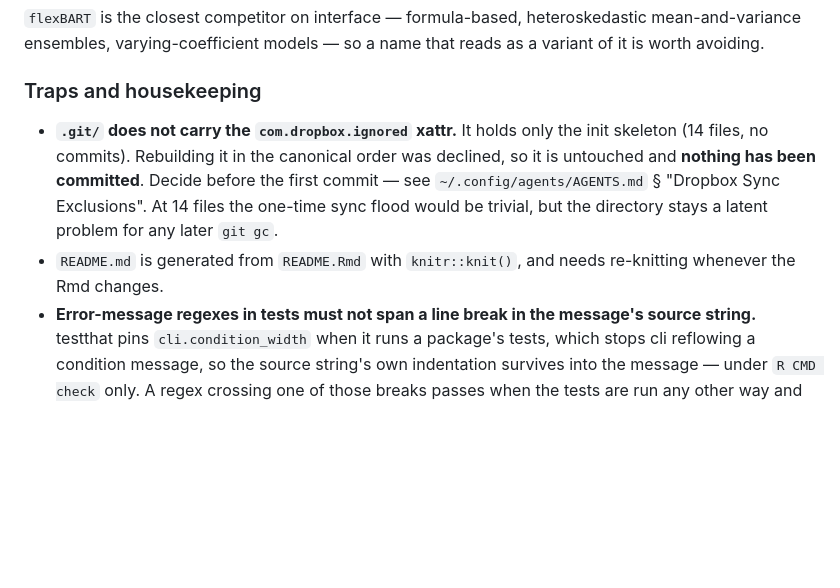
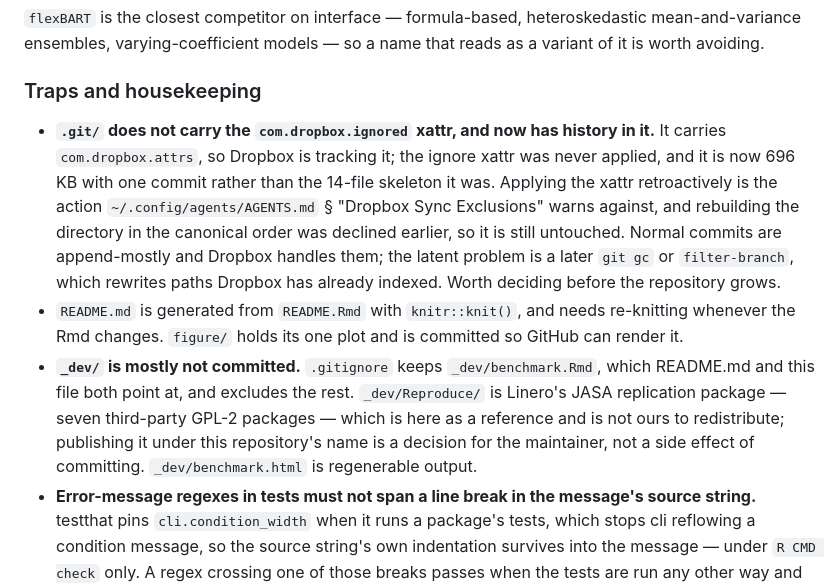
Before and after one commit to ngreifer/bartisan, a Markdown page: TASKS.md, the part around the change. GitHub-like rendering; blank space fills up the shorter version.

Commit message:
Record the .git sync state and what _dev/ excludes
Co-Authored-By: Claude Opus 5 <noreply@anthropic.com>

```diff
--- a/TASKS.md
+++ b/TASKS.md
@@ -1009,8 +1009,9 @@ Kept together because the pattern is the lesson.
 
 ### Traps and housekeeping
 
-- **`.git/` does not carry the `com.dropbox.ignored` xattr.** It holds only the init skeleton (14 files, no commits). Rebuilding it in the canonical order was declined, so it is untouched and **nothing has been committed**. Decide before the first commit — see `~/.config/agents/AGENTS.md` § "Dropbox Sync Exclusions". At 14 files the one-time sync flood would be trivial, but the directory stays a latent problem for any later `git gc`.
-- `README.md` is generated from `README.Rmd` with `knitr::knit()`, and needs re-knitting whenever the Rmd changes.
+- **`.git/` does not carry the `com.dropbox.ignored` xattr, and now has history in it.** It carries `com.dropbox.attrs`, so Dropbox is tracking it; the ignore xattr was never applied, and it is now 696 KB with one commit rather than the 14-file skeleton it was. Applying the xattr retroactively is the action `~/.config/agents/AGENTS.md` § "Dropbox Sync Exclusions" warns against, and rebuilding the directory in the canonical order was declined earlier, so it is still untouched. Normal commits are append-mostly and Dropbox handles them; the latent problem is a later `git gc` or `filter-branch`, which rewrites paths Dropbox has already indexed. Worth deciding before the repository grows.
+- `README.md` is generated from `README.Rmd` with `knitr::knit()`, and needs re-knitting whenever the Rmd changes. `figure/` holds its one plot and is committed so GitHub can render it.
+- **`_dev/` is mostly not committed.** `.gitignore` keeps `_dev/benchmark.Rmd`, which README.md and this file both point at, and excludes the rest. `_dev/Reproduce/` is Linero's JASA replication package — seven third-party GPL-2 packages — which is here as a reference and is not ours to redistribute; publishing it under this repository's name is a decision for the maintainer, not a side effect of committing. `_dev/benchmark.html` is regenerable output.
 - **Error-message regexes in tests must not span a line break in the message's source string.** testthat pins `cli.condition_width` when it runs a package's tests, which stops cli reflowing a condition message, so the source string's own indentation survives into the message — under `R CMD check` only. A regex crossing one of those breaks passes when the tests are run any other way and fails under check, which is how three of them got through. The scratch test runner now sets the same option so the two agree.
 - **`na.action` defaults to `na.pass`** now, so a test that expects rows to be dropped has to ask for `na.omit` explicitly. And note what the fix to that default exposed: `model.frame()` is called through a call rebuilt from `match.call()`, so *any* argument of `genbart()` that is forwarded to `model.frame()` and left at its default is absent from that call and picks up `model.frame()`'s default instead. Adding a default to `subset`, `weights` or `offset` would be swallowed the same way.
 - The package is installed only in a scratch library, because the sandbox cannot write to the system R library. Reinstall outside the sandbox to use it from a normal session.
```
